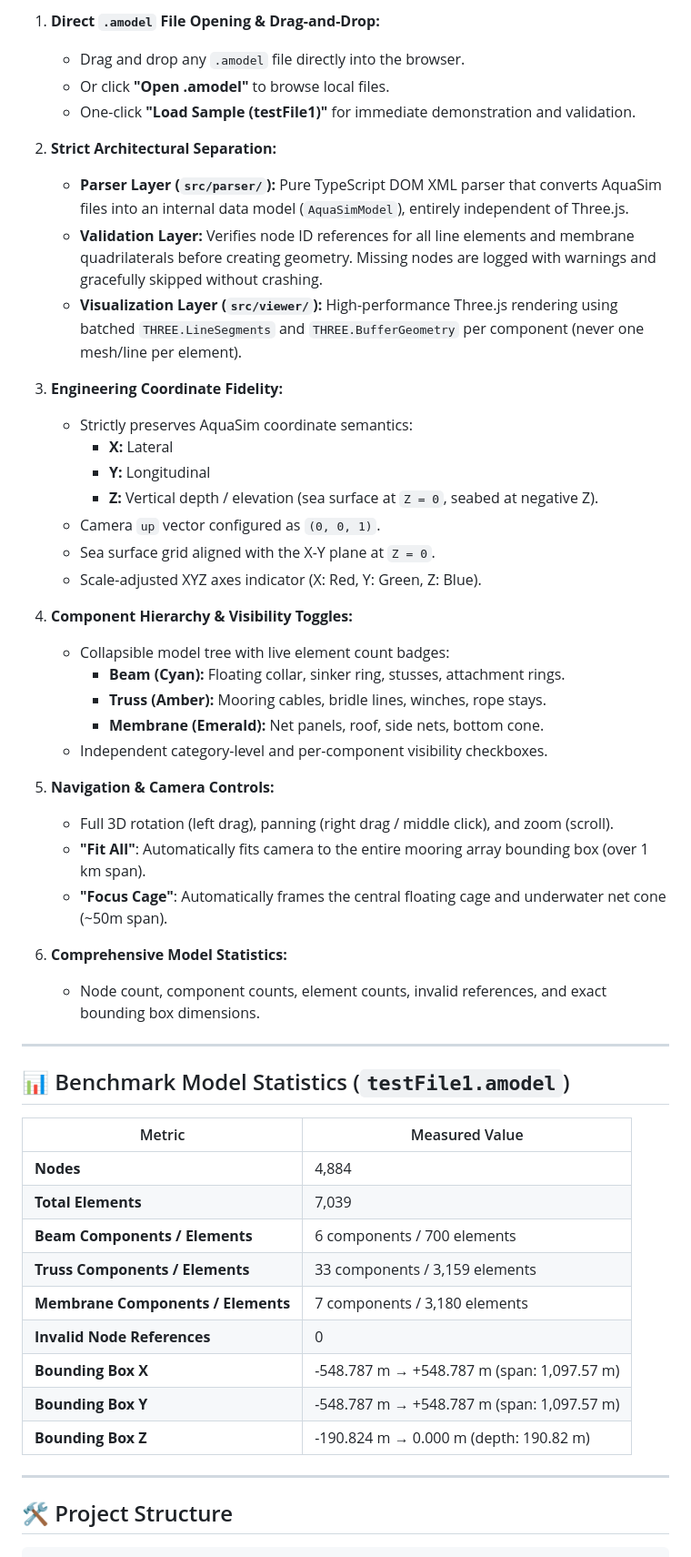
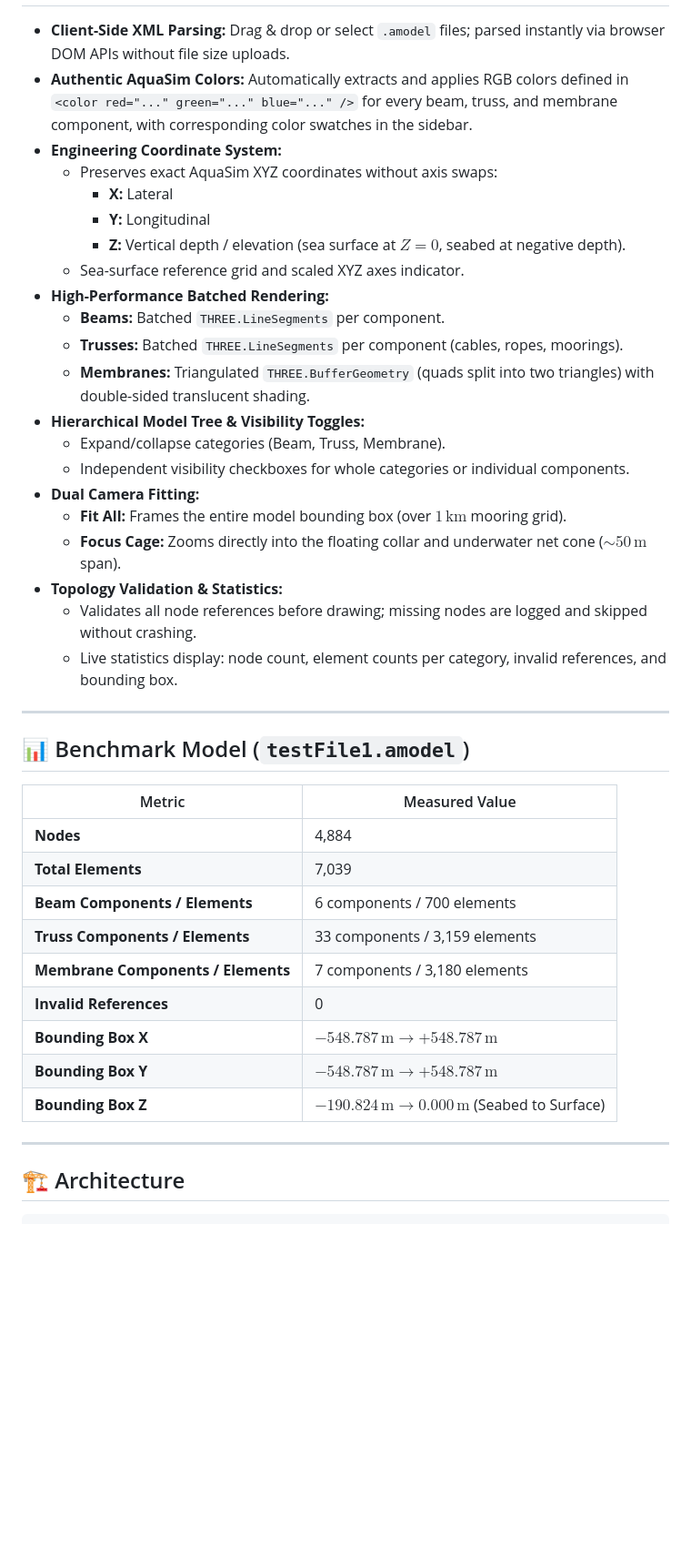
Before and after one commit to hui-aqua/AmodelViewer, a Markdown page: README.md, the part around one of its changes. Shown at 91% size. Rendered like a GitHub page; blank space fills up the shorter version.

Commit message:
docs: update README with project description, architecture and color support

````diff
--- a/README.md
+++ b/README.md
@@ -20,41 +18,29 @@ Built strictly with **TypeScript**, **Vite**, and **Three.js** without heavy ext
 
-1. **Direct `.amodel` File Opening & Drag-and-Drop:**
-   - Drag and drop any `.amodel` file directly into the browser.
-   - Or click **"Open .amodel"** to browse local files.
-   - One-click **"Load Sample (testFile1)"** for immediate demonstration and validation.
-
-2. **Strict Architectural Separation:**
-   - **Parser Layer (`src/parser/`):** Pure TypeScript DOM XML parser that converts AquaSim files into an internal data model (`AquaSimModel`), entirely independent of Three.js.
-   - **Validation Layer:** Verifies node ID references for all line elements and membrane quadrilaterals before creating geometry. Missing nodes are logged with warnings and gracefully skipped without crashing.
-   - **Visualization Layer (`src/viewer/`):** High-performance Three.js rendering using batched `THREE.LineSegments` and `THREE.BufferGeometry` per component (never one mesh/line per element).
-
-3. **Engineering Coordinate Fidelity:**
-   - Strictly preserves AquaSim coordinate semantics:
-     - **X:** Lateral
-     - **Y:** Longitudinal
-     - **Z:** Vertical depth / elevation (sea surface at `Z = 0`, seabed at negative Z).
-   - Camera `up` vector configured as `(0, 0, 1)`.
-   - Sea surface grid aligned with the X-Y plane at `Z = 0`.
-   - Scale-adjusted XYZ axes indicator (X: Red, Y: Green, Z: Blue).
-
-4. **Component Hierarchy & Visibility Toggles:**
-   - Collapsible model tree with live element count badges:
-     - **Beam (Cyan):** Floating collar, sinker ring, stusses, attachment rings.
-     - **Truss (Amber):** Mooring cables, bridle lines, winches, rope stays.
-     - **Membrane (Emerald):** Net panels, roof, side nets, bottom cone.
-   - Independent category-level and per-component visibility checkboxes.
-
-5. **Navigation & Camera Controls:**
-   - Full 3D rotation (left drag), panning (right drag / middle click), and zoom (scroll).
-   - **"Fit All"**: Automatically fits camera to the entire mooring array bounding box (over 1 km span).
-   - **"Focus Cage"**: Automatically frames the central floating cage and underwater net cone (~50m span).
-
-6. **Comprehensive Model Statistics:**
-   - Node count, component counts, element counts, invalid references, and exact bounding box dimensions.
+- **Client-Side XML Parsing:** Drag & drop or select `.amodel` files; parsed instantly via browser DOM APIs without file size uploads.
+- **Authentic AquaSim Colors:** Automatically extracts and applies RGB colors defined in `<color red="..." green="..." blue="..." />` for every beam, truss, and membrane component, with corresponding color swatches in the sidebar.
+- **Engineering Coordinate System:**
+  - Preserves exact AquaSim XYZ coordinates without axis swaps:
+    - **X:** Lateral
+    - **Y:** Longitudinal
+    - **Z:** Vertical depth / elevation (sea surface at $Z = 0$, seabed at negative depth).
+  - Sea-surface reference grid and scaled XYZ axes indicator.
+- **High-Performance Batched Rendering:**
+  - **Beams:** Batched `THREE.LineSegments` per component.
+  - **Trusses:** Batched `THREE.LineSegments` per component (cables, ropes, moorings).
+  - **Membranes:** Triangulated `THREE.BufferGeometry` (quads split into two triangles) with double-sided translucent shading.
+- **Hierarchical Model Tree & Visibility Toggles:**
+  - Expand/collapse categories (Beam, Truss, Membrane).
+  - Independent visibility checkboxes for whole categories or individual components.
+- **Dual Camera Fitting:**
+  - **Fit All:** Frames the entire model bounding box (over $1\,\text{km}$ mooring grid).
+  - **Focus Cage:** Zooms directly into the floating collar and underwater net cone ($\sim 50\,\text{m}$ span).
+- **Topology Validation & Statistics:**
+  - Validates all node references before drawing; missing nodes are logged and skipped without crashing.
+  - Live statistics display: node count, element counts per category, invalid references, and bounding box.
 
 ---
 
-## 📊 Benchmark Model Statistics (`testFile1.amodel`)
+## 📊 Benchmark Model (`testFile1.amodel`)
 
 | Metric | Measured Value |
 |---|---|
@@ -63,13 +49,13 @@ Built strictly with **TypeScript**, **Vite**, and **Three.js** without heavy ext
 | **Beam Components / Elements** | 6 components / 700 elements |
 | **Truss Components / Elements** | 33 components / 3,159 elements |
 | **Membrane Components / Elements** | 7 components / 3,180 elements |
-| **Invalid Node References** | 0 |
-| **Bounding Box X** | -548.787 m → +548.787 m (span: 1,097.57 m) |
-| **Bounding Box Y** | -548.787 m → +548.787 m (span: 1,097.57 m) |
-| **Bounding Box Z** | -190.824 m → 0.000 m (depth: 190.82 m) |
+| **Invalid References** | 0 |
+| **Bounding Box X** | $-548.787\,\text{m} \rightarrow +548.787\,\text{m}$ |
+| **Bounding Box Y** | $-548.787\,\text{m} \rightarrow +548.787\,\text{m}$ |
+| **Bounding Box Z** | $-190.824\,\text{m} \rightarrow 0.000\,\text{m}$ (Seabed to Surface) |
 
 ---
 
-## 🛠️ Project Structure
+## 🏗️ Architecture
 
 ```text
````
Also changed, not shown: other parts of README.md (+24 -72 lines).
